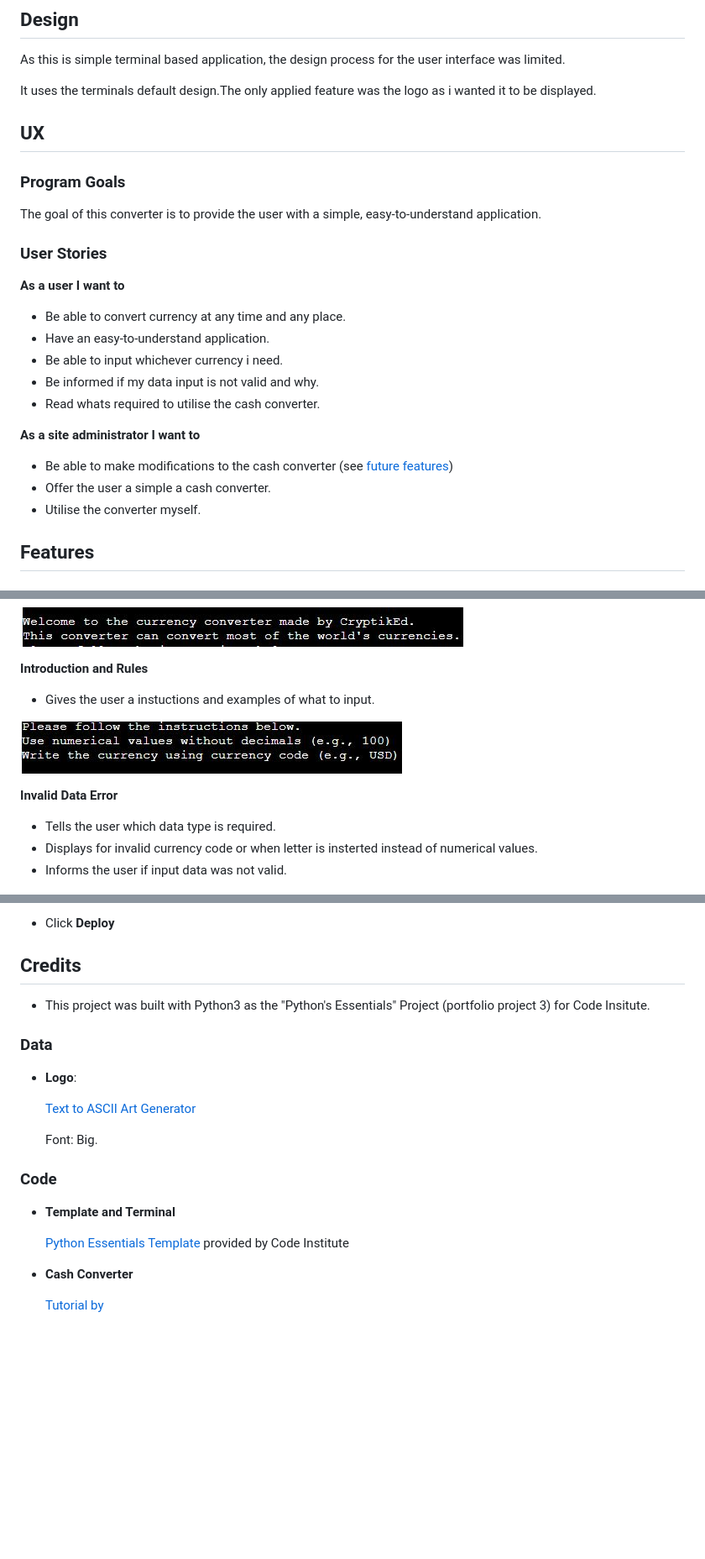
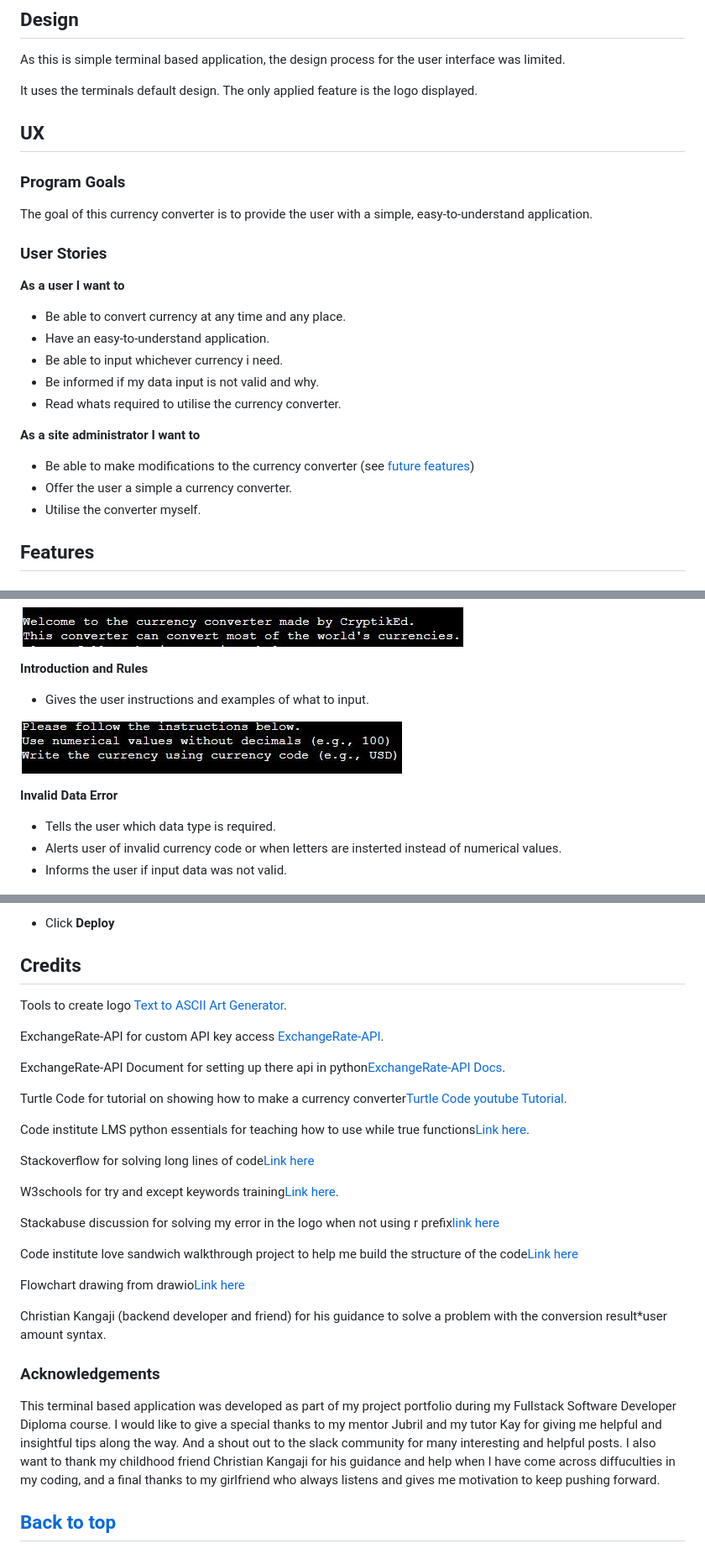
Before and after one commit to CryptikEd/Cash-Converter, a Markdown page: README.md, 3 parts joined by grey strips. Shown at 84% size. Rendered like a GitHub page; blank space fills up the shorter version.

Commit message:
Update README.md
Updated credits and acknowledgements in readme.

```diff
--- a/README.md
+++ b/README.md
@@ -43,14 +42,14 @@ The following wireframe (created with [drawio](https://www.drawio.com/)) visuali
 
 As this is simple terminal based application, the design process for the user interface was limited.
 
-It uses the terminals default design.The only applied feature was the logo as i wanted it to be displayed.
+It uses the terminals default design. The only applied feature is the logo displayed.
 
 
 ## UX
 
 ### Program Goals
 
-The goal of this converter is to provide the user with a simple, easy-to-understand application.
+The goal of this currency converter is to provide the user with a simple, easy-to-understand application.
 
 ### User Stories
 
@@ -60,13 +59,13 @@ The goal of this converter is to provide the user with a simple, easy-to-underst
 - Have an easy-to-understand application.
 - Be able to input whichever currency i need.
 - Be informed if my data input is not valid and why.
-- Read whats required to utilise the cash converter.
+- Read whats required to utilise the currency converter.
 
 
 **As a site administrator I want to**
 
-- Be able to make modifications to the cash converter (see [future features](#possible-future-features))
-- Offer the user a simple a cash converter.
+- Be able to make modifications to the currency converter (see [future features](#possible-future-features))
+- Offer the user a simple a currency converter.
 - Utilise the converter myself.
 
 ## Features
@@ -89,14 +88,14 @@ The goal of this converter is to provide the user with a simple, easy-to-underst
 ![Welcome message](assets/images/welcomemessage.JPG)
 
 **Introduction and Rules**
-- Gives the user a instuctions and examples of what to input.
+- Gives the user instructions and examples of what to input.
 
 ![cash converter instuctions](assets/images/instructions.JPG)
 
 
 **Invalid Data Error**
 - Tells the user which data type is required.
-- Displays for invalid currency code or when letter is insterted instead of numerical values.
+- Alerts user of invalid currency code or when letters are insterted instead of numerical values.
 - Informs the user if input data was not valid.
 
 
@@ -161,22 +160,33 @@ To deploy:
 - Click **Deploy**
 
 ## Credits
-- This project was built with Python3 as the "Python's Essentials" Project (portfolio project 3) for Code Insitute.
-### Data
 
-- **Logo**:
+Tools to create logo [Text to ASCII Art Generator](https://patorjk.com/software/taag/#p=display&h=1&v=1&f=Big&t=Cash%20Converter).
 
-    [Text to ASCII Art Generator](https://patorjk.com/software/taag/#p=display&h=1&v=1&f=Big&t=Cash%20Converter)
+ExchangeRate-API for custom API key access [ExchangeRate-API](https://www.exchangerate-api.com/).
 
-    Font: Big.
+ExchangeRate-API Document for setting up there api in python[ExchangeRate-API Docs](https://www.exchangerate-api.com/docs/python-currency-api).
+
+Turtle Code for tutorial on showing how to make a currency converter[Turtle Code youtube Tutorial](https://www.youtube.com/watch?v=isx6SpxZ4y0).
+
+Code institute LMS python essentials for teaching how to use while true functions[Link here](https://learn.codeinstitute.net/courses/course-v1:CodeInstitute+LS101+2021_T1/courseware/293ee9d8ff3542d3b877137ed81b9a5b/e3b664e16366444c8d722c5d8340b340/?child=first).
+
+Stackoverflow for solving long lines of code[Link here](https://stackoverflow.com/questions/45965007/multiline-f-string-in-python)
+
+W3schools for try and except keywords training[Link here](https://www.w3schools.com/python/python_try_except.asp).
+
+Stackabuse discussion for solving my error in the logo when not using r prefix[link here](https://stackabuse.com/the-u-and-r-string-prefixes-and-raw-string-literals-in-python/)
+
+Code institute love sandwich walkthrough project to help me build the structure of the code[Link here](https://learn.codeinstitute.net/courses/course-v1:CodeInstitute+LS101+2021_T1/courseware/293ee9d8ff3542d3b877137ed81b9a5b/58d3e90f9a2043908c62f31e51c15deb/)
+
+Flowchart drawing from drawio[Link here](https://www.drawio.com/)
+
+Christian Kangaji (backend developer and friend) for his guidance to solve a problem with the conversion result*user amount syntax.
 
 
-### Code
+### Acknowledgements
 
-- **Template and Terminal**
+This terminal based application was developed as part of my project portfolio during my Fullstack Software Developer Diploma course. I would like to give a special thanks to my mentor Jubril and my tutor Kay for giving me helpful and insightful tips along the way. And a shout out to the slack community for many interesting and helpful posts. I also want to thank my childhood friend Christian Kangaji for his guidance and help when I have come across diffuculties in my coding, and a final thanks to my girlfriend who always listens and gives me motivation to keep pushing forward.
 
-    [Python Essentials Template](https://github.com/Code-Institute-Org/python-essentials-template) provided by Code Institute
-
-- **Cash Converter**
-
-    [Tutorial by ]()
+[Back to top](<#contents>)
+---
```
Also changed, not shown: other parts of README.md (+4 -5 lines).
